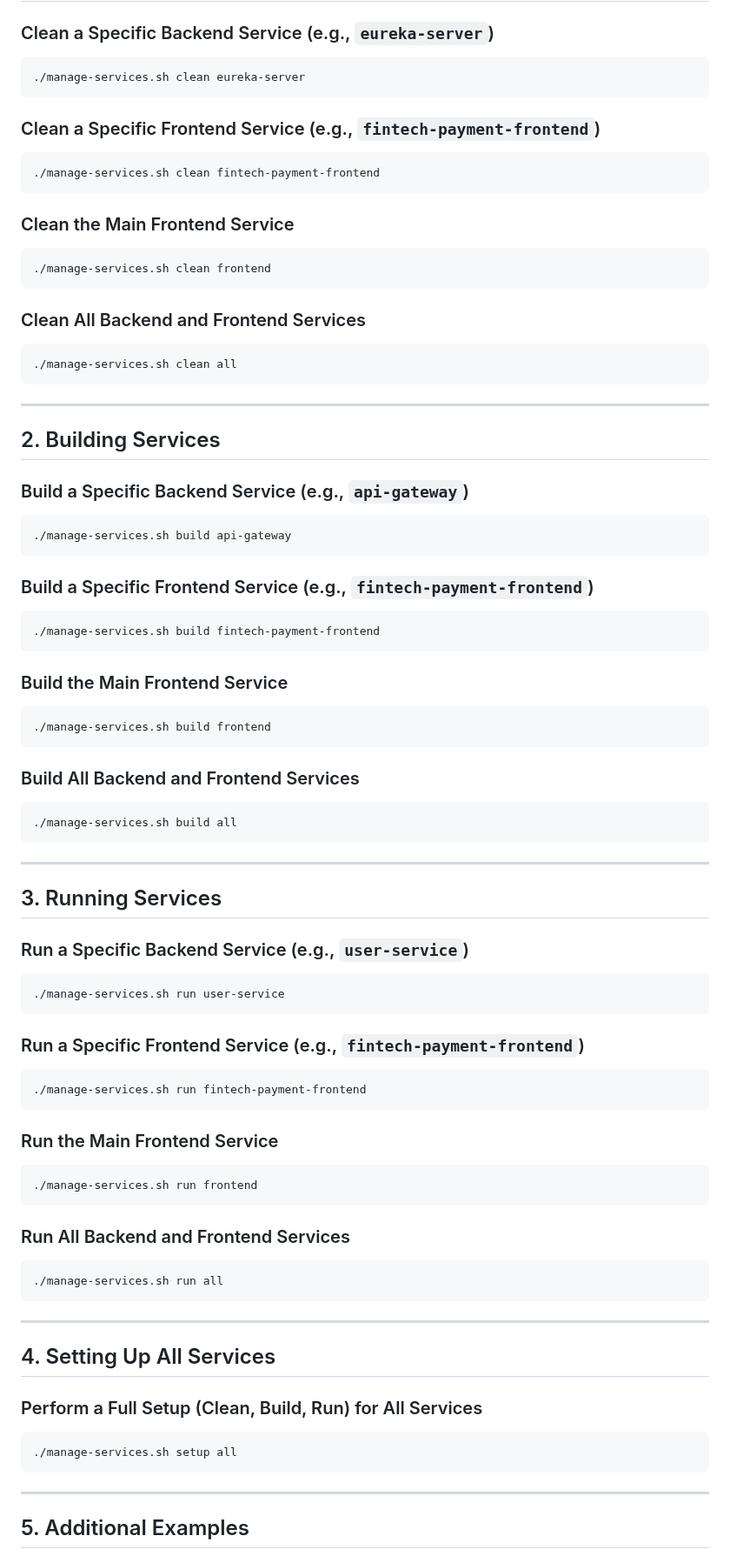
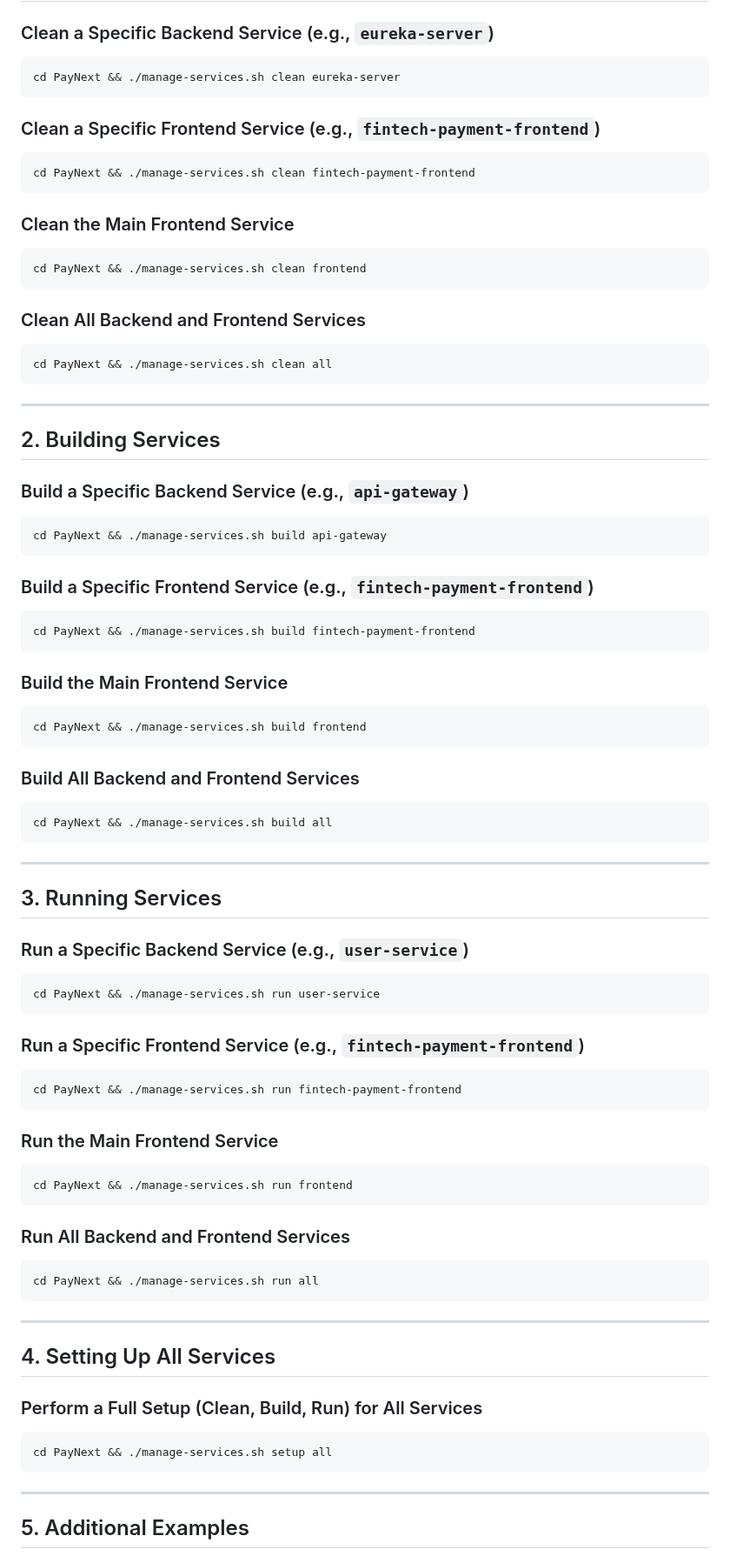
Before and after one commit to abrar2030/PayNext, a Markdown page: manage-services.md, the part around one of its changes. Shown at 87% size. Drawn GitHub-style.

````diff
--- a/manage-services.md
+++ b/manage-services.md
@@ -4,22 +4,22 @@
 
 ### Clean a Specific Backend Service (e.g., `eureka-server`)
 ```bash
-./manage-services.sh clean eureka-server
+cd PayNext && ./manage-services.sh clean eureka-server
 ```
 
 ### Clean a Specific Frontend Service (e.g., `fintech-payment-frontend`)
 ```bash
-./manage-services.sh clean fintech-payment-frontend
+cd PayNext && ./manage-services.sh clean fintech-payment-frontend
 ```
 
 ### Clean the Main Frontend Service
 ```bash
-./manage-services.sh clean frontend
+cd PayNext && ./manage-services.sh clean frontend
 ```
 
 ### Clean All Backend and Frontend Services
 ```bash
-./manage-services.sh clean all
+cd PayNext && ./manage-services.sh clean all
 ```
 
 ---
@@ -28,22 +28,22 @@
 
 ### Build a Specific Backend Service (e.g., `api-gateway`)
 ```bash
-./manage-services.sh build api-gateway
+cd PayNext && ./manage-services.sh build api-gateway
 ```
 
 ### Build a Specific Frontend Service (e.g., `fintech-payment-frontend`)
 ```bash
-./manage-services.sh build fintech-payment-frontend
+cd PayNext && ./manage-services.sh build fintech-payment-frontend
 ```
 
 ### Build the Main Frontend Service
 ```bash
-./manage-services.sh build frontend
+cd PayNext && ./manage-services.sh build frontend
 ```
 
 ### Build All Backend and Frontend Services
 ```bash
-./manage-services.sh build all
+cd PayNext && ./manage-services.sh build all
 ```
 
 ---
@@ -52,22 +52,22 @@
 
 ### Run a Specific Backend Service (e.g., `user-service`)
 ```bash
-./manage-services.sh run user-service
+cd PayNext && ./manage-services.sh run user-service
 ```
 
 ### Run a Specific Frontend Service (e.g., `fintech-payment-frontend`)
 ```bash
-./manage-services.sh run fintech-payment-frontend
+cd PayNext && ./manage-services.sh run fintech-payment-frontend
 ```
 
 ### Run the Main Frontend Service
 ```bash
-./manage-services.sh run frontend
+cd PayNext && ./manage-services.sh run frontend
 ```
 
 ### Run All Backend and Frontend Services
 ```bash
-./manage-services.sh run all
+cd PayNext && ./manage-services.sh run all
 ```
 
 ---
@@ -76,7 +76,7 @@
 
 ### Perform a Full Setup (Clean, Build, Run) for All Services
 ```bash
-./manage-services.sh setup all
+cd PayNext && ./manage-services.sh setup all
 ```
 
 ---
````
Also changed, not shown: other parts of manage-services.md (+10 -10 lines).
